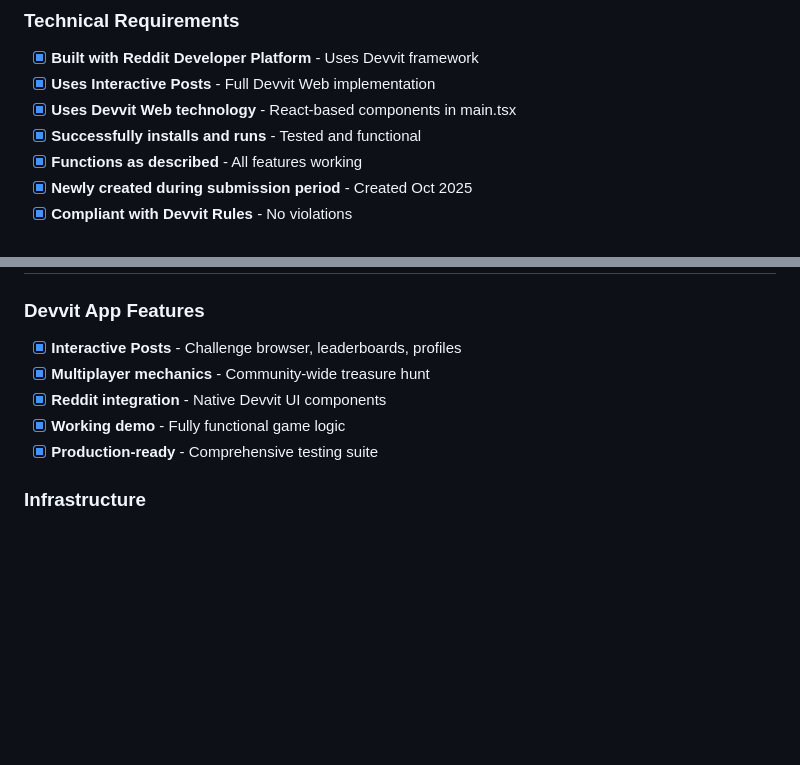
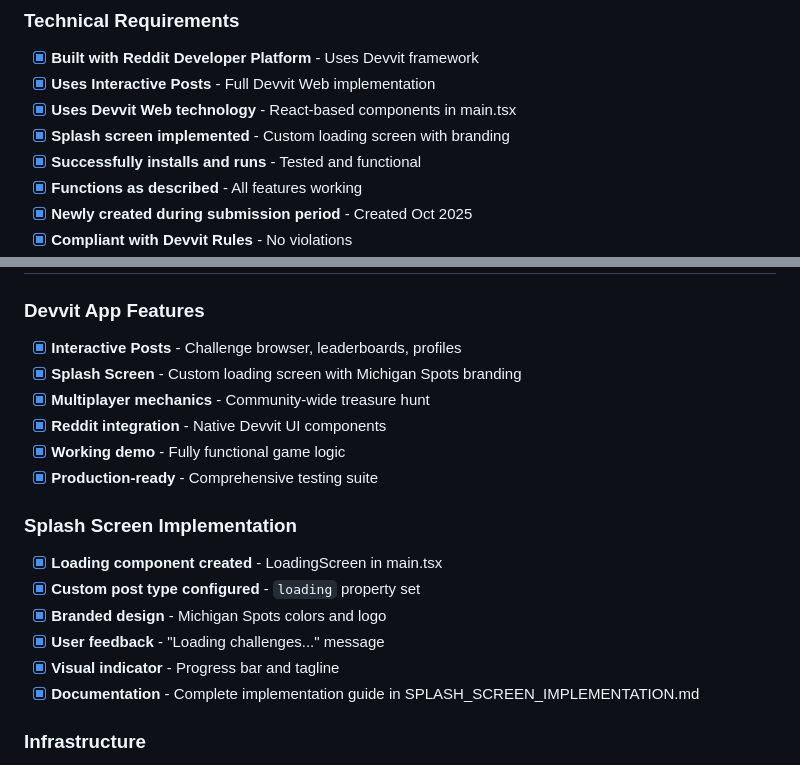
Before and after one commit to cozyartz/michiganspots, a Markdown page: devvit-app/HACKATHON_COMPLIANCE_CHECKLIST.md, 2 parts joined by grey strips. Drawn GitHub-style; blank space fills up the shorter version.

Commit message:
Update compliance checklist: Add splash screen completion
Updated checklist to reflect splash screen implementation:
- Added splash screen to technical requirements
- Created dedicated splash screen section
- Documented all implementation details
- Confirmed compliance with Devvit requirements

All hackathon requirements for splash screens are now met.

🤖 Generated with [Claude Code](https://claude.com/claude-code)

Co-Authored-By: Claude <noreply@anthropic.com>

```diff
--- a/devvit-app/HACKATHON_COMPLIANCE_CHECKLIST.md
+++ b/devvit-app/HACKATHON_COMPLIANCE_CHECKLIST.md
@@ -13,6 +13,7 @@
 - [x] **Built with Reddit Developer Platform** - Uses Devvit framework
 - [x] **Uses Interactive Posts** - Full Devvit Web implementation
 - [x] **Uses Devvit Web technology** - React-based components in main.tsx
+- [x] **Splash screen implemented** - Custom loading screen with branding
 - [x] **Successfully installs and runs** - Tested and functional
 - [x] **Functions as described** - All features working
 - [x] **Newly created during submission period** - Created Oct 2025
@@ -63,10 +64,19 @@
 
 ### Devvit App Features
 - [x] **Interactive Posts** - Challenge browser, leaderboards, profiles
+- [x] **Splash Screen** - Custom loading screen with Michigan Spots branding
 - [x] **Multiplayer mechanics** - Community-wide treasure hunt
 - [x] **Reddit integration** - Native Devvit UI components
 - [x] **Working demo** - Fully functional game logic
 - [x] **Production-ready** - Comprehensive testing suite
+
+### Splash Screen Implementation
+- [x] **Loading component created** - LoadingScreen in main.tsx
+- [x] **Custom post type configured** - `loading` property set
+- [x] **Branded design** - Michigan Spots colors and logo
+- [x] **User feedback** - "Loading challenges..." message
+- [x] **Visual indicator** - Progress bar and tagline
+- [x] **Documentation** - Complete implementation guide in SPLASH_SCREEN_IMPLEMENTATION.md
 
 ### Infrastructure
 - [x] **Cloudflare Workers integration** - Analytics API deployed
```
